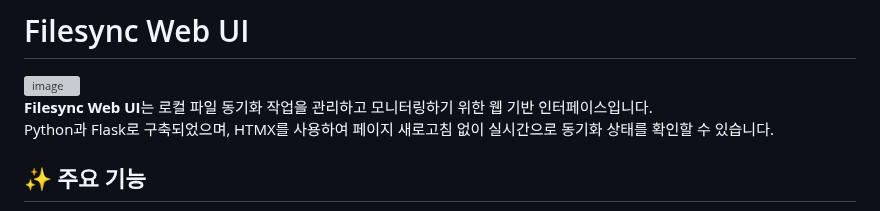
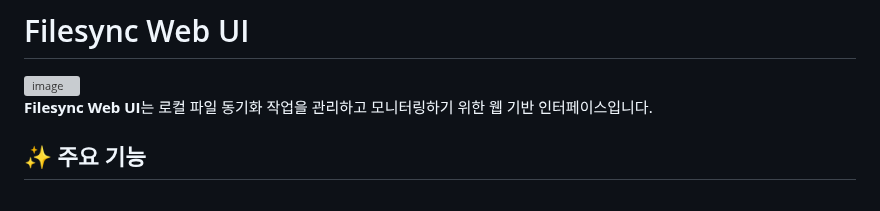
Before and after one commit to oot50674/Filesync-Web-UI, a Markdown page: README.md, the part around the change. Rendered like a GitHub page; grey boxes are pictures that could not be loaded.

Commit message:
Update README.md for formatting and content

```diff
--- a/README.md
+++ b/README.md
@@ -3,8 +3,6 @@
 <img width="1299" height="1179" alt="image" src="https://github.com/user-attachments/assets/63c9fe73-00df-4ddc-b3fa-7f05d867d60f" />
 
 **Filesync Web UI**는 로컬 파일 동기화 작업을 관리하고 모니터링하기 위한 웹 기반 인터페이스입니다.
-Python과 Flask로 구축되었으며, HTMX를 사용하여 페이지 새로고침 없이 실시간으로 동기화 상태를 확인할 수 있습니다.
-
 ## ✨ 주요 기능
 
 - **다중 동기화 작업 지원**: 여러 개의 동기화 작업을 생성하고 독립적으로 관리할 수 있습니다.
```
